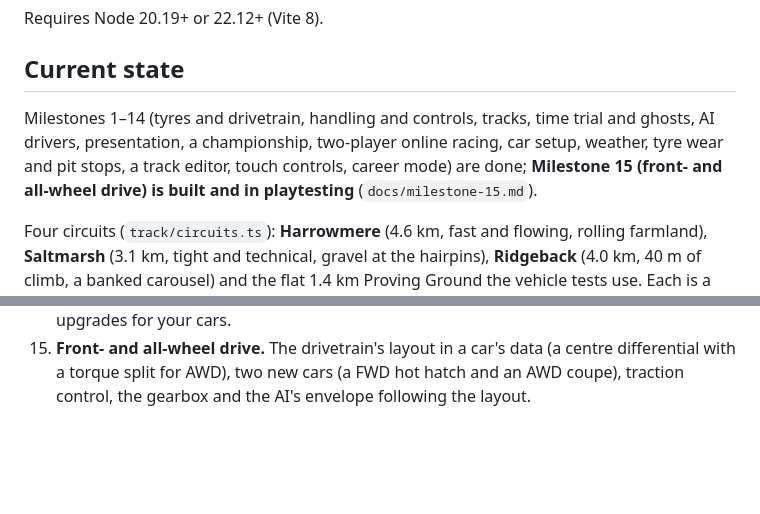
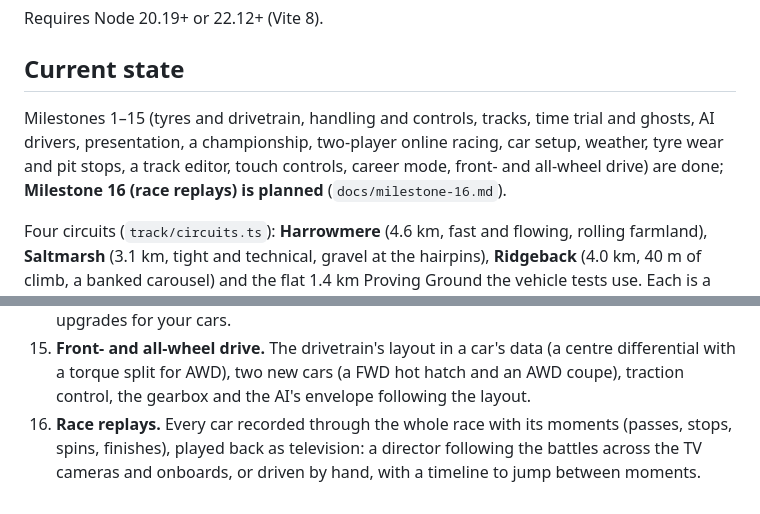
Before and after one commit to TanakritEuro/racing-game, a Markdown page: CLAUDE.md, 2 parts joined by grey strips. Drawn GitHub-style; blank space fills up the shorter version.

```diff
--- a/CLAUDE.md
+++ b/CLAUDE.md
@@ -23,10 +23,10 @@ Requires Node 20.19+ or 22.12+ (Vite 8).
 
 ## Current state
 
-Milestones 1–14 (tyres and drivetrain, handling and controls, tracks, time trial and ghosts,
+Milestones 1–15 (tyres and drivetrain, handling and controls, tracks, time trial and ghosts,
 AI drivers, presentation, a championship, two-player online racing, car setup, weather, tyre
-wear and pit stops, a track editor, touch controls, career mode) are done; **Milestone 15 (front-
-and all-wheel drive) is built and in playtesting** (`docs/milestone-15.md`).
+wear and pit stops, a track editor, touch controls, career mode, front- and all-wheel drive) are
+done; **Milestone 16 (race replays) is planned** (`docs/milestone-16.md`).
 
 Four circuits (`track/circuits.ts`): **Harrowmere** (4.6 km, fast and flowing, rolling
 farmland), **Saltmarsh** (3.1 km, tight and technical, gravel at the hairpins),
@@ -400,3 +400,7 @@ structures, tests) and check it with me.
 15. **Front- and all-wheel drive.** The drivetrain's layout in a car's data (a centre
     differential with a torque split for AWD), two new cars (a FWD hot hatch and an AWD
     coupe), traction control, the gearbox and the AI's envelope following the layout.
+16. **Race replays.** Every car recorded through the whole race with its moments (passes,
+    stops, spins, finishes), played back as television: a director following the battles
+    across the TV cameras and onboards, or driven by hand, with a timeline to jump between
+    moments.
```
Also changed, not shown: docs/milestone-15.md (+21 -5 lines), docs/milestone-16.md (added, +123 -0 lines).
